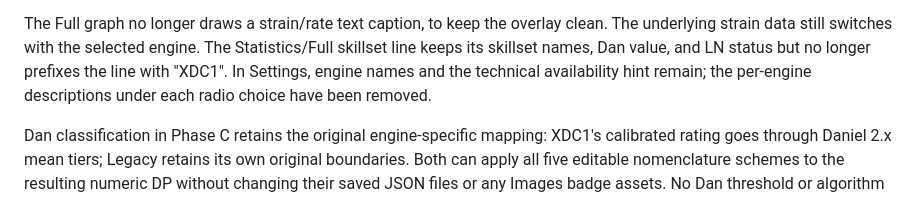
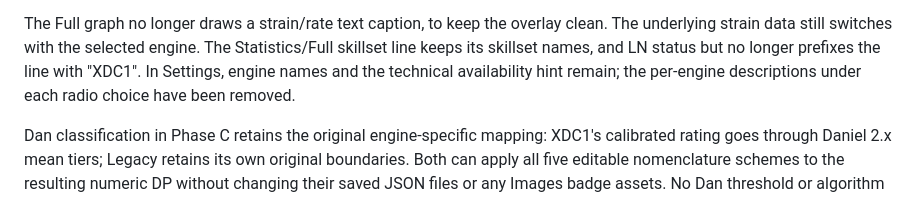
Before and after one commit to JoseMGS3/DanielEtterna, a Markdown page: docs/2.0-dev-notes.md, the part around the change. Drawn GitHub-style.

Commit message:
Document only one displayed Dan number in Est. Dan row

```diff
--- a/docs/2.0-dev-notes.md
+++ b/docs/2.0-dev-notes.md
@@ -346,7 +346,7 @@ unchanged. Only the underlying strain series changes with the engine:
 
 The Full graph no longer draws a strain/rate text caption, to keep the
 overlay clean. The underlying strain data still switches with the selected
-engine. The Statistics/Full skillset line keeps its skillset names, Dan value,
+engine. The Statistics/Full skillset line keeps its skillset names,
 and LN status but no longer prefixes the line with "XDC1".
 In Settings, engine names and the technical availability hint remain;
 the per-engine descriptions under each radio choice have been removed.
```
